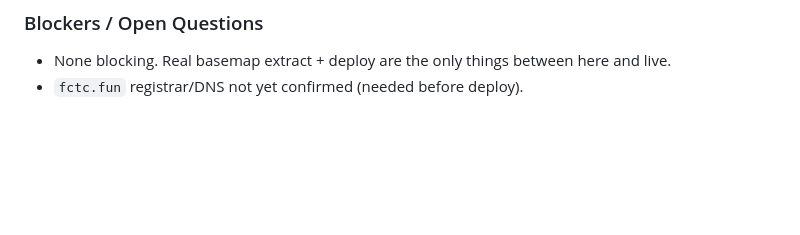
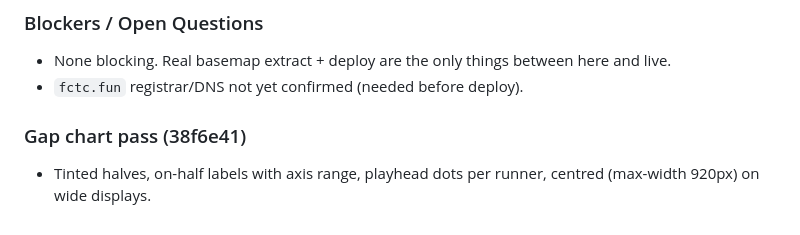
Before and after one commit to cpdis/fctc-cup-2026, a Markdown page: planning/notes.md, the part around the change. Rendered like a GitHub page; blank space fills up the shorter version.

Commit message:
chore: note gapchart legibility pass
Co-authored-by: Claude Code

```diff
--- a/planning/notes.md
+++ b/planning/notes.md
@@ -90,3 +90,7 @@
 ### Blockers / Open Questions
 - None blocking. Real basemap extract + deploy are the only things between here and live.
 - `fctc.fun` registrar/DNS not yet confirmed (needed before deploy).
+
+### Gap chart pass (38f6e41)
+- Tinted halves, on-half labels with axis range, playhead dots per runner,
+  centred (max-width 920px) on wide displays.
```
